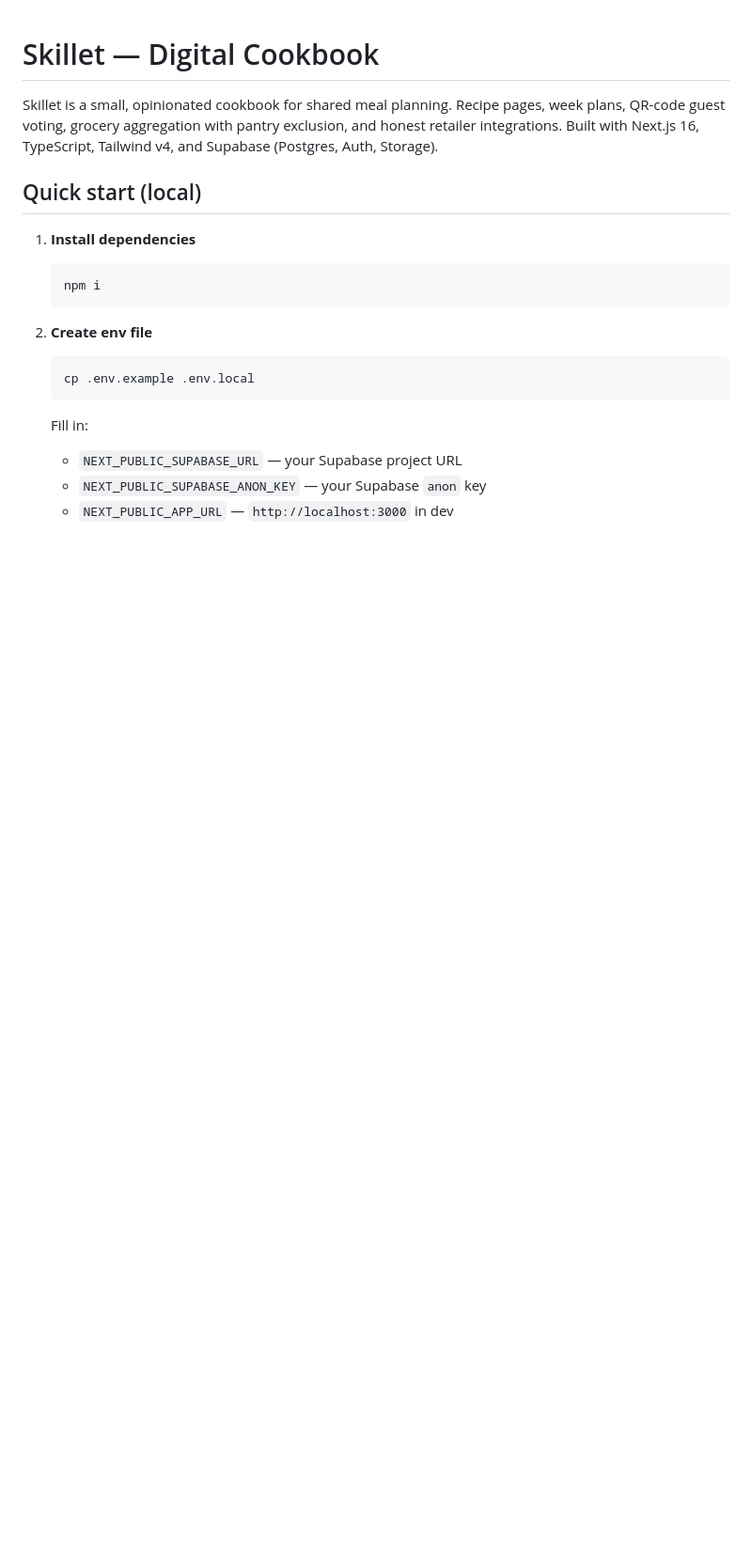
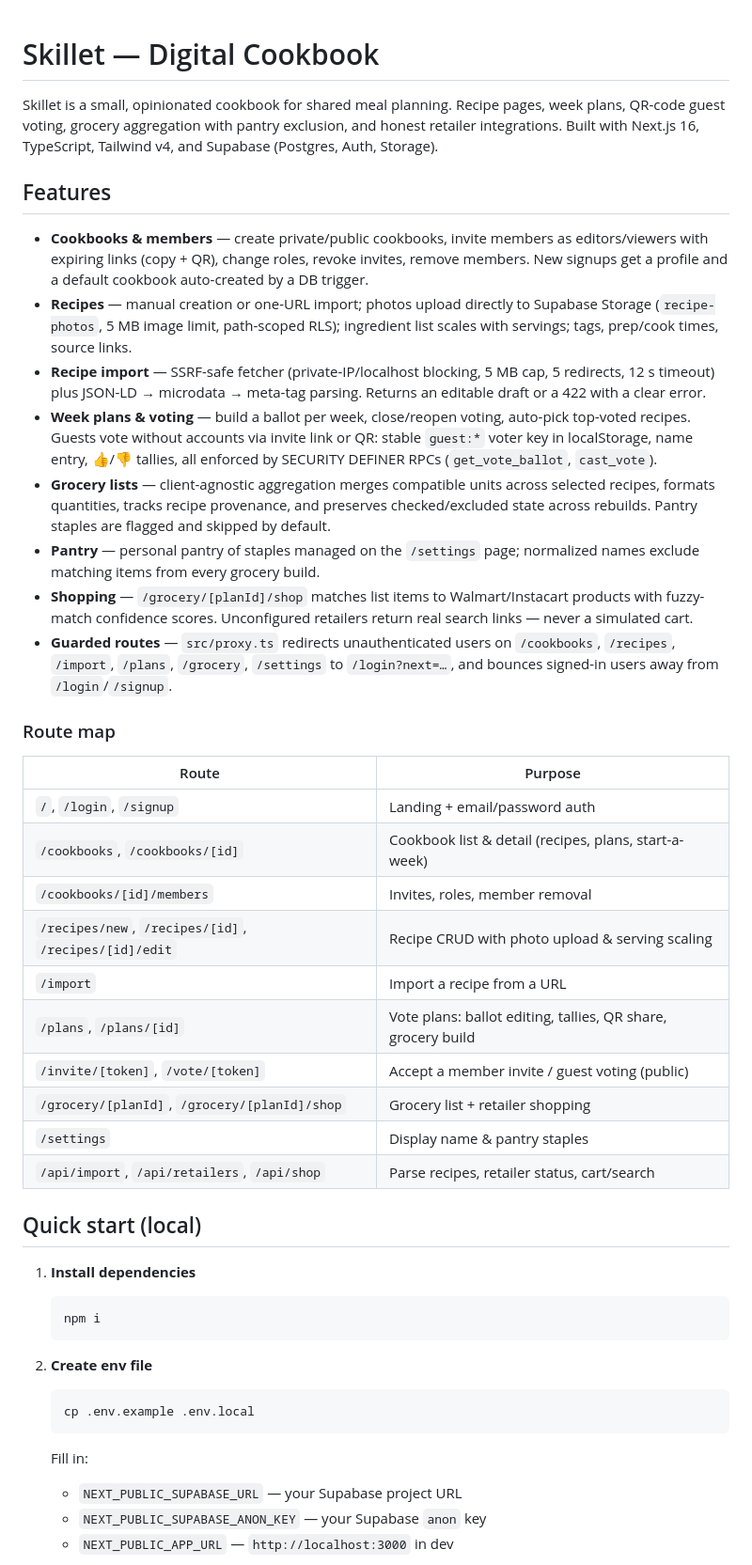
Before and after one commit to kenclarkz/skillet, a Markdown page: README.md, the part around one of its changes. Shown at 94% size. Rendered like a GitHub page; blank space fills up the shorter version.

```diff
--- a/README.md
+++ b/README.md
@@ -1,6 +1,32 @@
 # Skillet — Digital Cookbook
 
 Skillet is a small, opinionated cookbook for shared meal planning. Recipe pages, week plans, QR-code guest voting, grocery aggregation with pantry exclusion, and honest retailer integrations. Built with Next.js 16, TypeScript, Tailwind v4, and Supabase (Postgres, Auth, Storage).
+
+## Features
+
+- **Cookbooks & members** — create private/public cookbooks, invite members as editors/viewers with expiring links (copy + QR), change roles, revoke invites, remove members. New signups get a profile and a default cookbook auto-created by a DB trigger.
+- **Recipes** — manual creation or one-URL import; photos upload directly to Supabase Storage (`recipe-photos`, 5 MB image limit, path-scoped RLS); ingredient list scales with servings; tags, prep/cook times, source links.
+- **Recipe import** — SSRF-safe fetcher (private-IP/localhost blocking, 5 MB cap, 5 redirects, 12 s timeout) plus JSON-LD → microdata → meta-tag parsing. Returns an editable draft or a 422 with a clear error.
+- **Week plans & voting** — build a ballot per week, close/reopen voting, auto-pick top-voted recipes. Guests vote without accounts via invite link or QR: stable `guest:*` voter key in localStorage, name entry, 👍/👎 tallies, all enforced by SECURITY DEFINER RPCs (`get_vote_ballot`, `cast_vote`).
+- **Grocery lists** — client-agnostic aggregation merges compatible units across selected recipes, formats quantities, tracks recipe provenance, and preserves checked/excluded state across rebuilds. Pantry staples are flagged and skipped by default.
+- **Pantry** — personal pantry of staples managed on the `/settings` page; normalized names exclude matching items from every grocery build.
+- **Shopping** — `/grocery/[planId]/shop` matches list items to Walmart/Instacart products with fuzzy-match confidence scores. Unconfigured retailers return real search links — never a simulated cart.
+- **Guarded routes** — `src/proxy.ts` redirects unauthenticated users on `/cookbooks`, `/recipes`, `/import`, `/plans`, `/grocery`, `/settings` to `/login?next=…`, and bounces signed-in users away from `/login`/`/signup`.
+
+### Route map
+
+| Route | Purpose |
+|---|---|
+| `/`, `/login`, `/signup` | Landing + email/password auth |
+| `/cookbooks`, `/cookbooks/[id]` | Cookbook list & detail (recipes, plans, start-a-week) |
+| `/cookbooks/[id]/members` | Invites, roles, member removal |
+| `/recipes/new`, `/recipes/[id]`, `/recipes/[id]/edit` | Recipe CRUD with photo upload & serving scaling |
+| `/import` | Import a recipe from a URL |
+| `/plans`, `/plans/[id]` | Vote plans: ballot editing, tallies, QR share, grocery build |
+| `/invite/[token]`, `/vote/[token]` | Accept a member invite / guest voting (public) |
+| `/grocery/[planId]`, `/grocery/[planId]/shop` | Grocery list + retailer shopping |
+| `/settings` | Display name & pantry staples |
+| `/api/import`, `/api/retailers`, `/api/shop` | Parse recipes, retailer status, cart/search |
 
 ## Quick start (local)
 
```
Also changed, not shown: other parts of README.md (+47 -6 lines).
